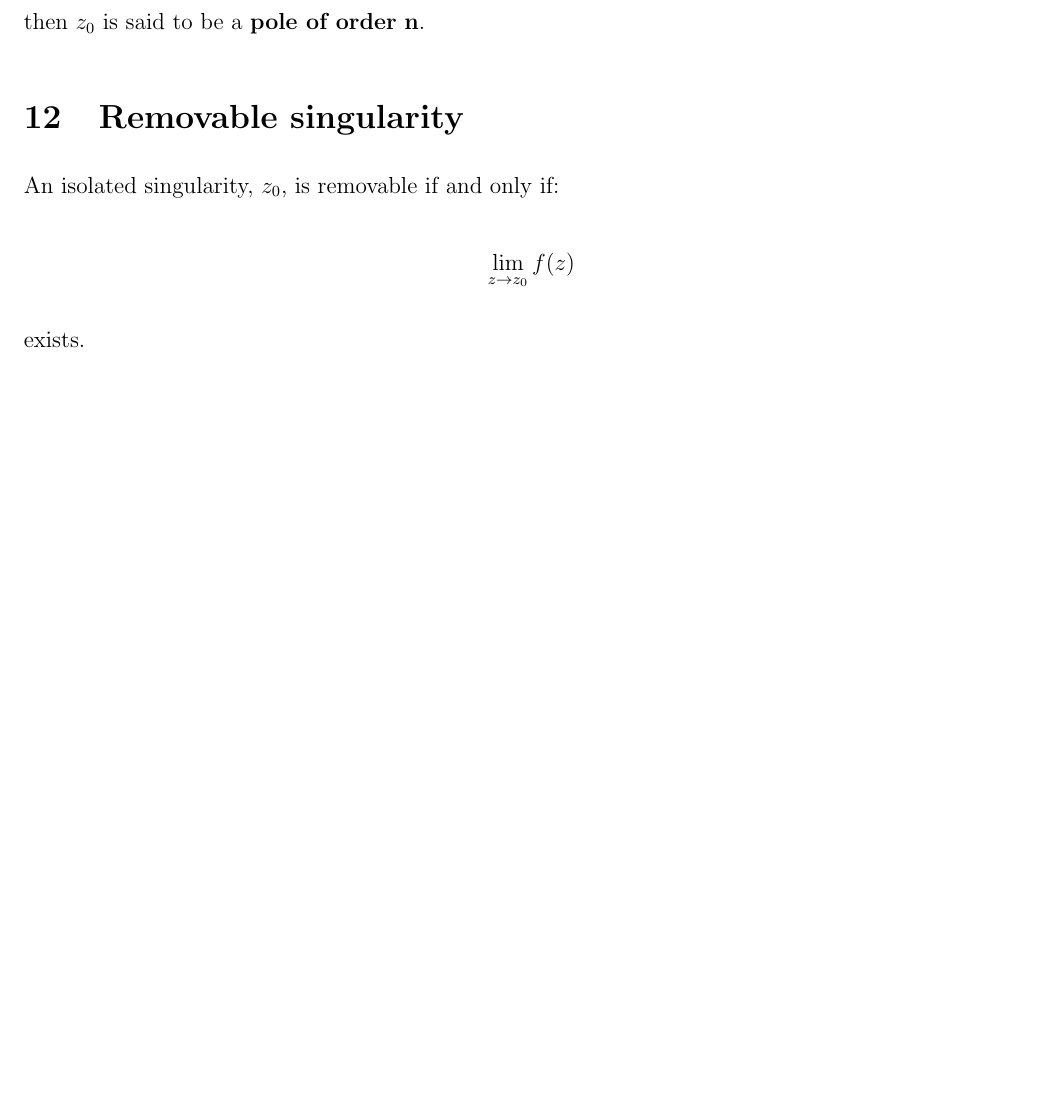
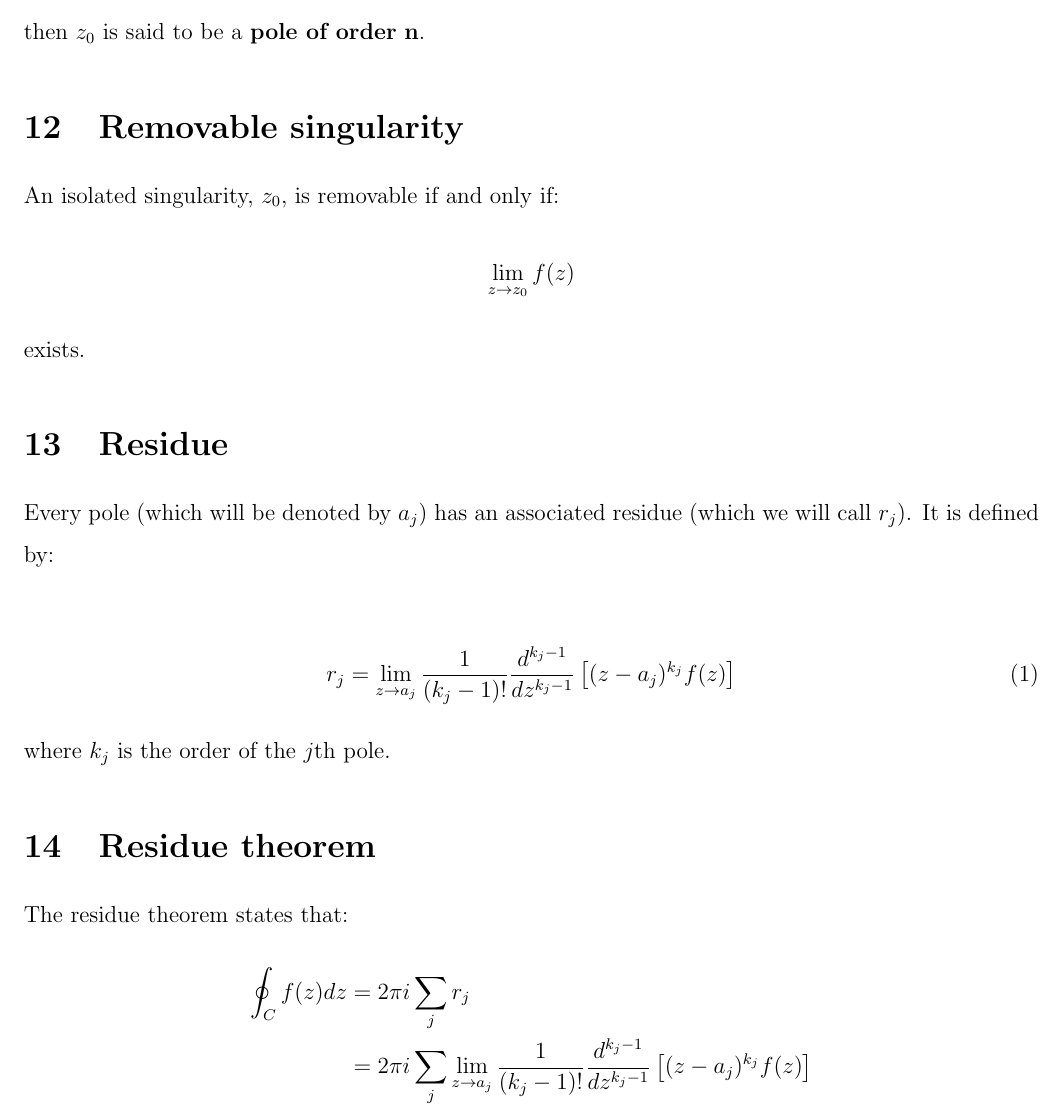
Before and after one commit to fusion809/Complex-analysis, a LaTeX document (notes.tex): part of page 4 of 4, cut so that both start at the same text, the shorter picture padded with empty space. Compiled offline with pdfLaTeX.

Commit message:
+residue theorem

```diff
--- a/notes.tex
+++ b/notes.tex
@@ -125,4 +125,22 @@
 	\lim_{z \rightarrow z_0} f(z)
 	\]
 	exists.
+
+	\labsec{Residue}
+
+	Every pole (which will be denoted by $a_j$) has an associated residue (which we will call $r_j$). It is defined by:
+
+	\begin{align}
+		r_j = \lim_{z\rightarrow a_j} \dfrac{1}{(k_j-1)!} \dfrac{d^{k_j-1}}{dz^{k_j-1}} \left[(z-a_j)^{k_j} f(z)\right]
+	\end{align}
+
+	where $k_j$ is the order of the $j$th pole.
+
+	\labsec{Residue theorem}
+
+	The residue theorem states that:
+	\begin{align*}
+		\oint_C f(z) dz &= 2\pi i \sum_j r_j \\
+		&= 2\pi i \sum_j \lim_{z\rightarrow a_j} \dfrac{1}{(k_j-1)!} \dfrac{d^{k_j-1}}{dz^{k_j-1}} \left[(z-a_j)^{k_j} f(z)\right]
+	\end{align*}
 \end{document}
```
Also changed, not shown: notes.tex (4 more changed lines).
